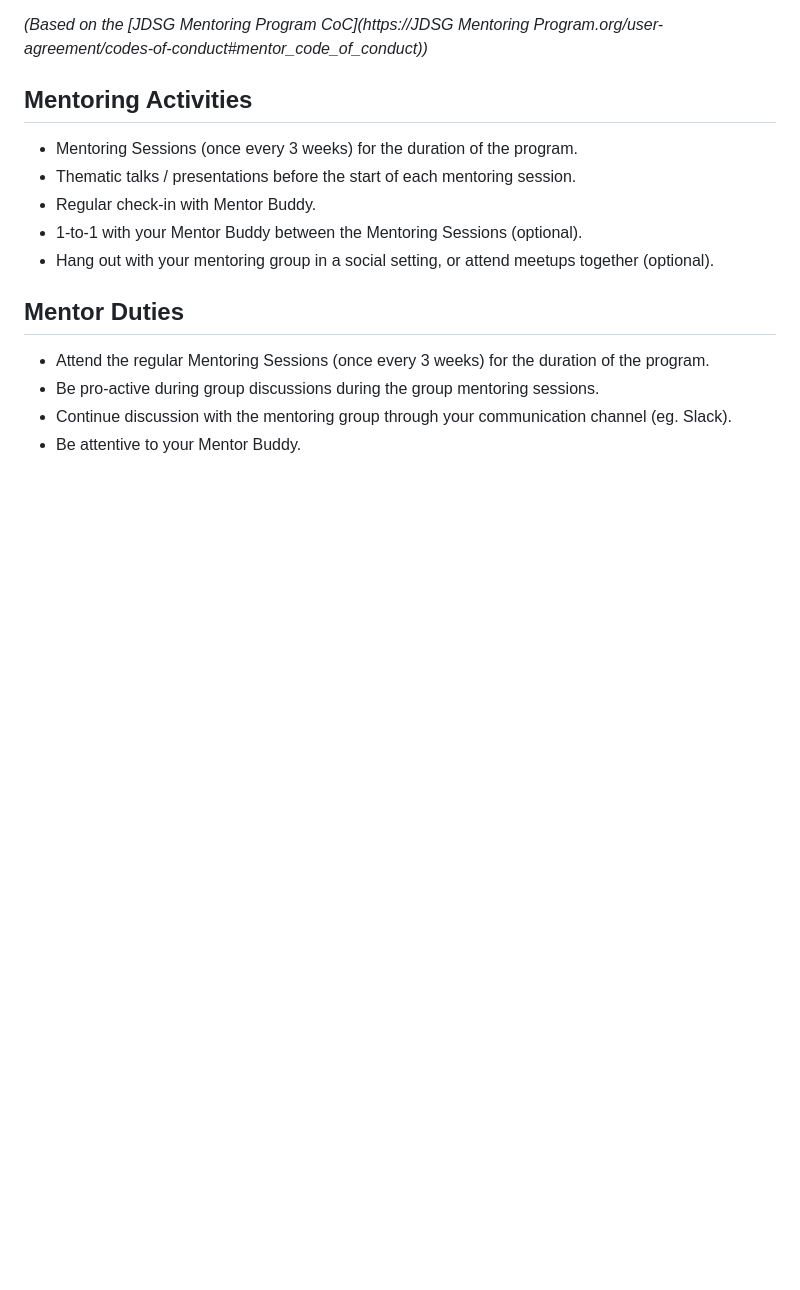
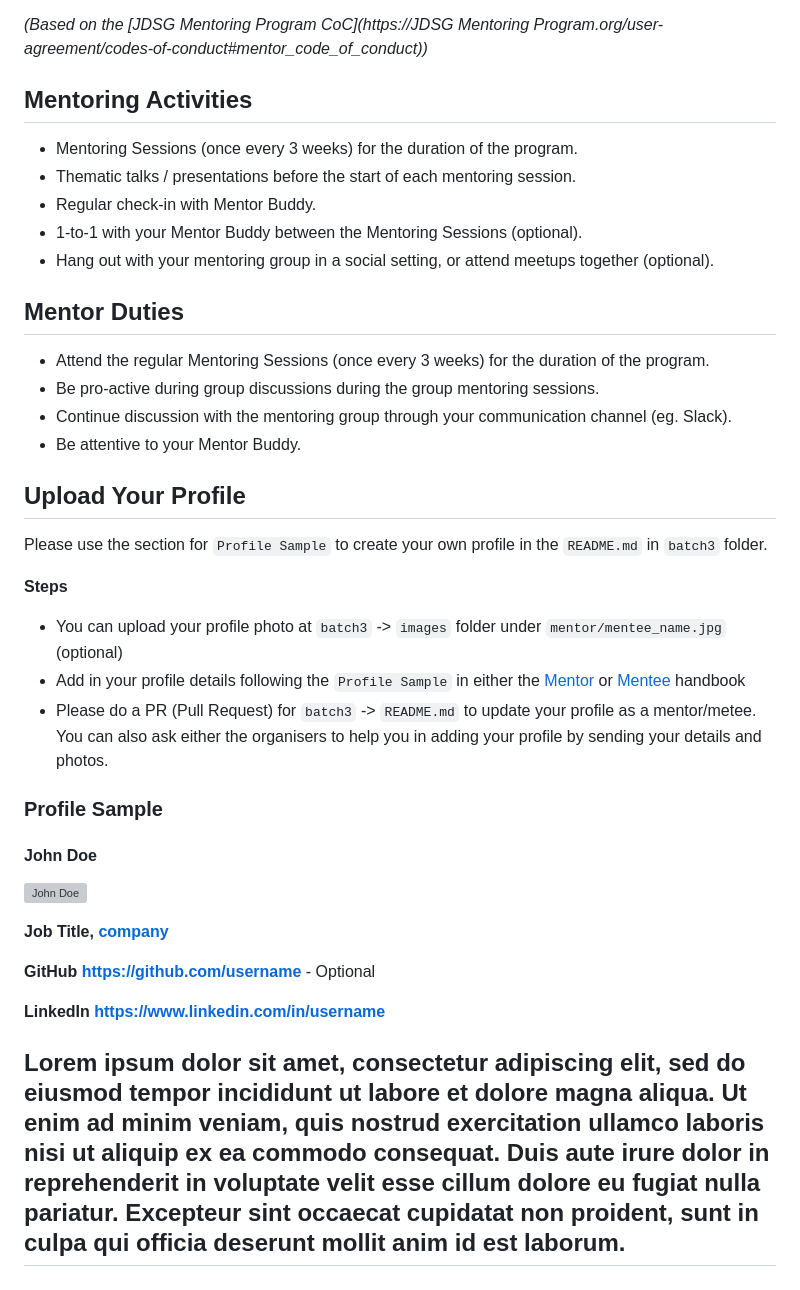
Before and after one commit to JuniorDevSingapore/mentoring-program, a Markdown page: mentees_handbook.md, the part around the change. GitHub-like rendering; blank space fills up the shorter version; grey boxes are pictures that could not be loaded.

Commit message:
docs: Added the README.md with my own profile as mentor for batch 3 plus other details. Refactored the mentee and mentor handbook to include the uploading of their profiles.

```diff
--- a/mentees_handbook.md
+++ b/mentees_handbook.md
@@ -75,3 +75,33 @@ As a participating Mentee in the Junior Developers Singapore Mentoring Program (
 - Be pro-active during group discussions during the group mentoring sessions.
 - Continue discussion with the mentoring group through your communication channel (eg. Slack).
 - Be attentive to your Mentor Buddy.
+
+
+## Upload Your Profile
+Please use the section for `Profile Sample` to create your own profile in the `README.md` in `batch3` folder.
+
+**Steps**
+- You can upload your profile photo at `batch3` -> `images` folder under `mentor/mentee_name.jpg` (optional)
+- Add in your profile details following the `Profile Sample` in either the
+[Mentor](https://github.com/JuniorDevSingapore/mentoring-program/blob/master/mentors_handbook.md) or
+[Mentee](https://github.com/JuniorDevSingapore/mentoring-program/blob/master/mentees_handbook.md) handbook
+- Please do a PR (Pull Request) for `batch3` -> `README.md` to update your profile as a mentor/metee. You can also ask
+either the organisers to help you in adding your profile by sending your details and photos.
+
+### Profile Sample
+
+#### John Doe
+
+![John Doe](./images/mentor_or_mentee_name.jpg)
+
+**Job Title, [company](https://www.website_name.com)**
+
+**GitHub <https://github.com/username>** - Optional
+
+**LinkedIn <https://www.linkedin.com/in/username>**
+
+Lorem ipsum dolor sit amet, consectetur adipiscing elit, sed do eiusmod tempor incididunt ut labore et dolore magna
+aliqua. Ut enim ad minim veniam, quis nostrud exercitation ullamco laboris nisi ut aliquip ex ea commodo consequat.
+Duis aute irure dolor in reprehenderit in voluptate velit esse cillum dolore eu fugiat nulla pariatur. Excepteur sint
+occaecat cupidatat non proident, sunt in culpa qui officia deserunt mollit anim id est laborum.
+---
```
Also changed, not shown: batch3/README.md (added, +54 -0 lines), mentors_handbook.md (+29 -0 lines), batch3/images/mentor_max_ong_zong_bao.jpg (added).
